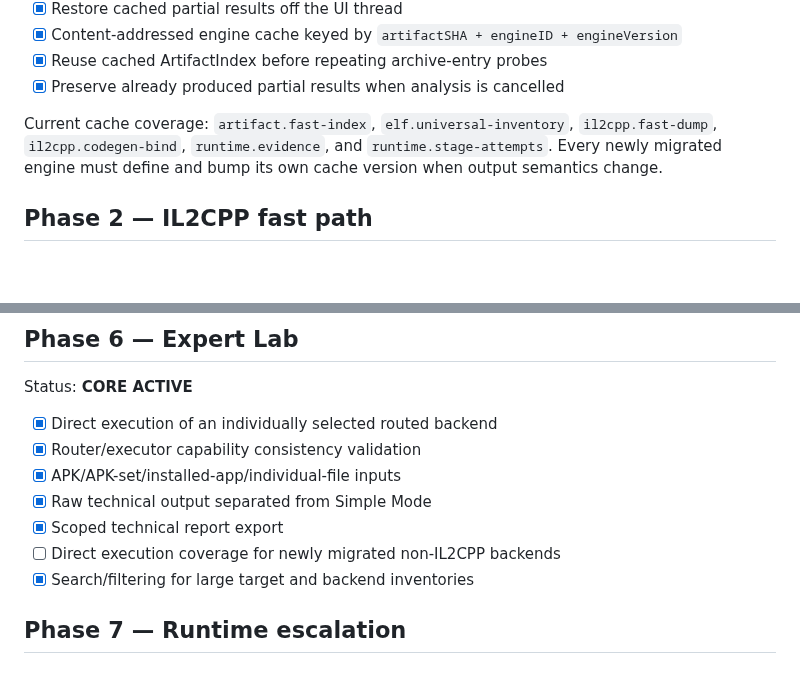
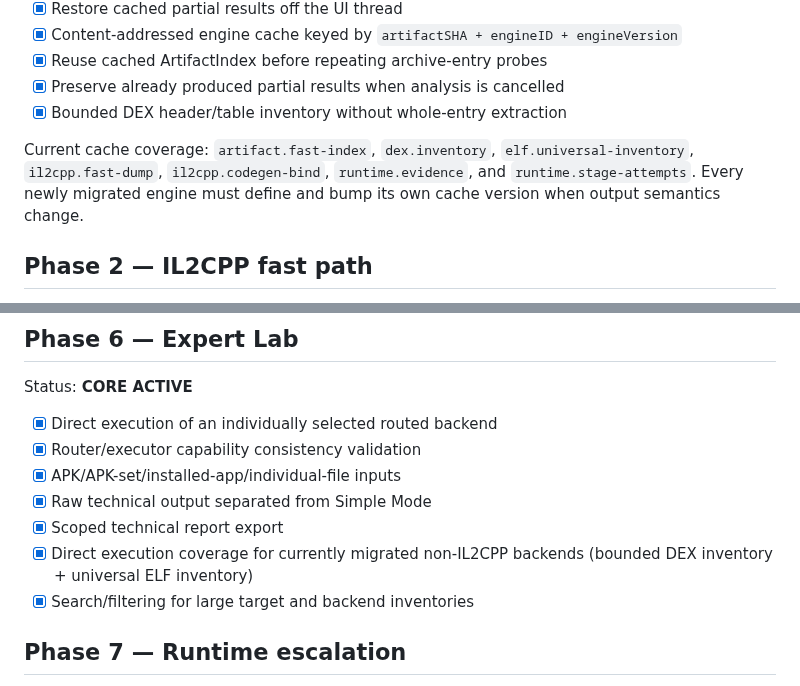
Before and after one commit to Ffenuss/ModKit, a Markdown page: docs/ROADMAP.md, 2 parts joined by grey strips. Drawn GitHub-style; blank space fills up the shorter version.

Commit message:
docs: record bounded DEX inventory backend

```diff
--- a/docs/ROADMAP.md
+++ b/docs/ROADMAP.md
@@ -34,8 +34,9 @@ Status: **ACTIVE**
 - [x] Content-addressed engine cache keyed by `artifactSHA + engineID + engineVersion`
 - [x] Reuse cached ArtifactIndex before repeating archive-entry probes
 - [x] Preserve already produced partial results when analysis is cancelled
+- [x] Bounded DEX header/table inventory without whole-entry extraction
 
-Current cache coverage: `artifact.fast-index`, `elf.universal-inventory`, `il2cpp.fast-dump`, `il2cpp.codegen-bind`, `runtime.evidence`, and `runtime.stage-attempts`. Every newly migrated engine must define and bump its own cache version when output semantics change.
+Current cache coverage: `artifact.fast-index`, `dex.inventory`, `elf.universal-inventory`, `il2cpp.fast-dump`, `il2cpp.codegen-bind`, `runtime.evidence`, and `runtime.stage-attempts`. Every newly migrated engine must define and bump its own cache version when output semantics change.
 
 ## Phase 2 — IL2CPP fast path
 - [x] Immediate validated global-metadata.dat + libil2cpp.so pair detection
@@ -99,7 +100,7 @@ Status: **CORE ACTIVE**
 - [x] APK/APK-set/installed-app/individual-file inputs
 - [x] Raw technical output separated from Simple Mode
 - [x] Scoped technical report export
-- [ ] Direct execution coverage for newly migrated non-IL2CPP backends
+- [x] Direct execution coverage for currently migrated non-IL2CPP backends (bounded DEX inventory + universal ELF inventory)
 - [x] Search/filtering for large target and backend inventories
 
 ## Phase 7 — Runtime escalation
```
